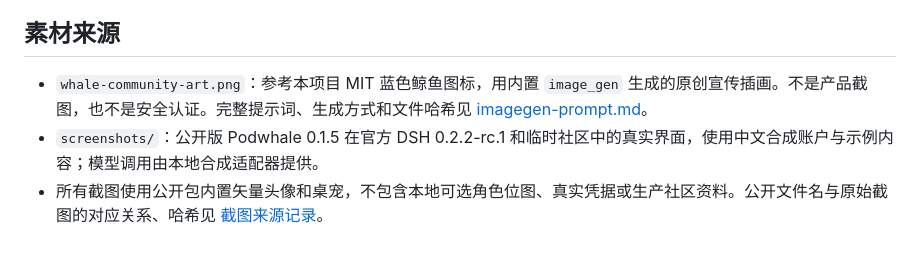
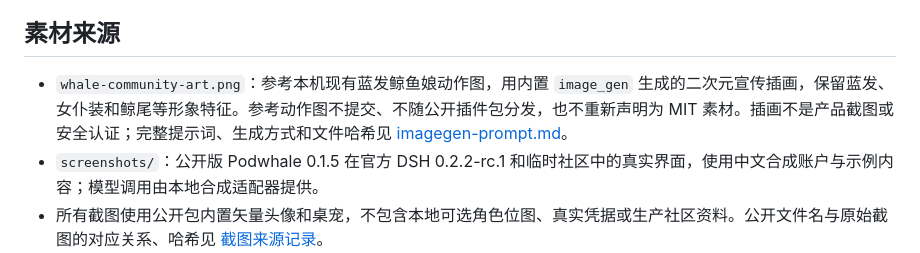
Before and after one commit to ziyefbk/podwhale, a Markdown page: .github/marketing/README.md, the part around the change. GitHub-like rendering.

```diff
--- a/.github/marketing/README.md
+++ b/.github/marketing/README.md
@@ -15,7 +15,7 @@
 
 ## 素材来源
 
-- `whale-community-art.png`：参考本项目 MIT 蓝色鲸鱼图标，用内置 `image_gen` 生成的原创宣传插画。不是产品截图，也不是安全认证。完整提示词、生成方式和文件哈希见 [imagegen-prompt.md](imagegen-prompt.md)。
+- `whale-community-art.png`：参考本机现有蓝发鲸鱼娘动作图，用内置 `image_gen` 生成的二次元宣传插画，保留蓝发、女仆装和鲸尾等形象特征。参考动作图不提交、不随公开插件包分发，也不重新声明为 MIT 素材。插画不是产品截图或安全认证；完整提示词、生成方式和文件哈希见 [imagegen-prompt.md](imagegen-prompt.md)。
 - `screenshots/`：公开版 Podwhale 0.1.5 在官方 DSH 0.2.2-rc.1 和临时社区中的真实界面，使用中文合成账户与示例内容；模型调用由本地合成适配器提供。
 - 所有截图使用公开包内置矢量头像和桌宠，不包含本地可选角色位图、真实凭据或生产社区资料。公开文件名与原始截图的对应关系、哈希见 [截图来源记录](screenshots/provenance.json)。
 - 文案中的自动发布只指独立主人批准的发帖、回帖权限，有期限和每日额度；任务交付继续逐条审批。
```
Also changed, not shown: .github/marketing/imagegen-prompt.md (+13 -15 lines), .github/marketing/hero.png, .github/marketing/social-preview.jpg, .github/marketing/social-preview.png, 4 other files.
